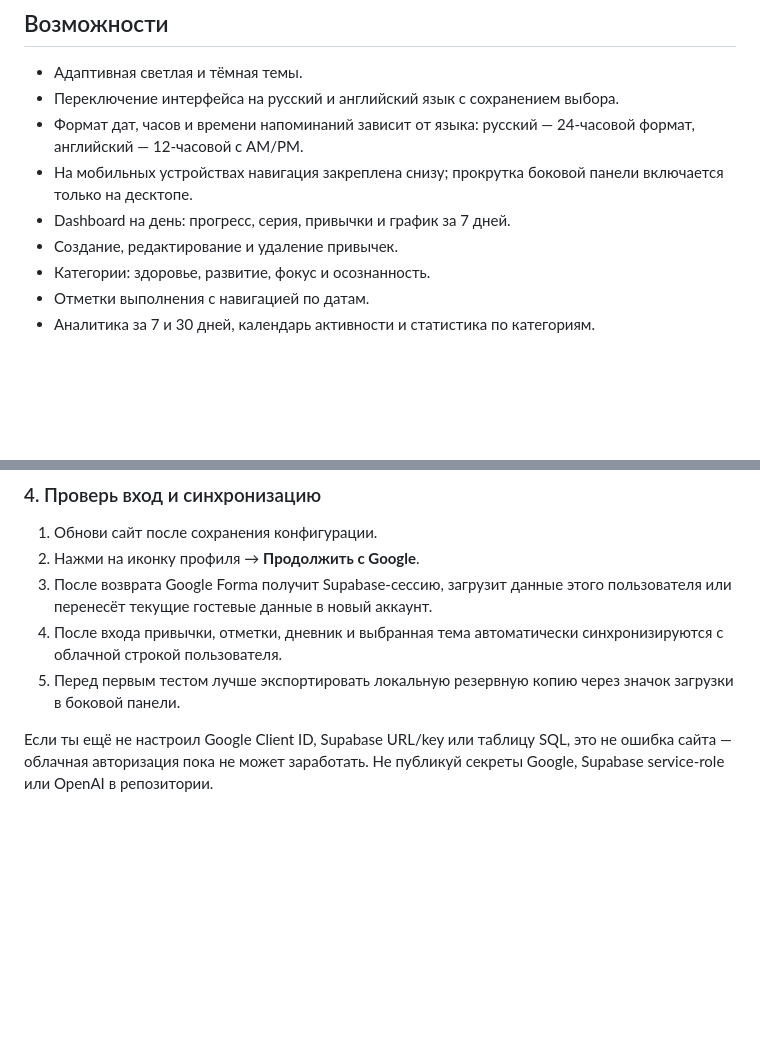
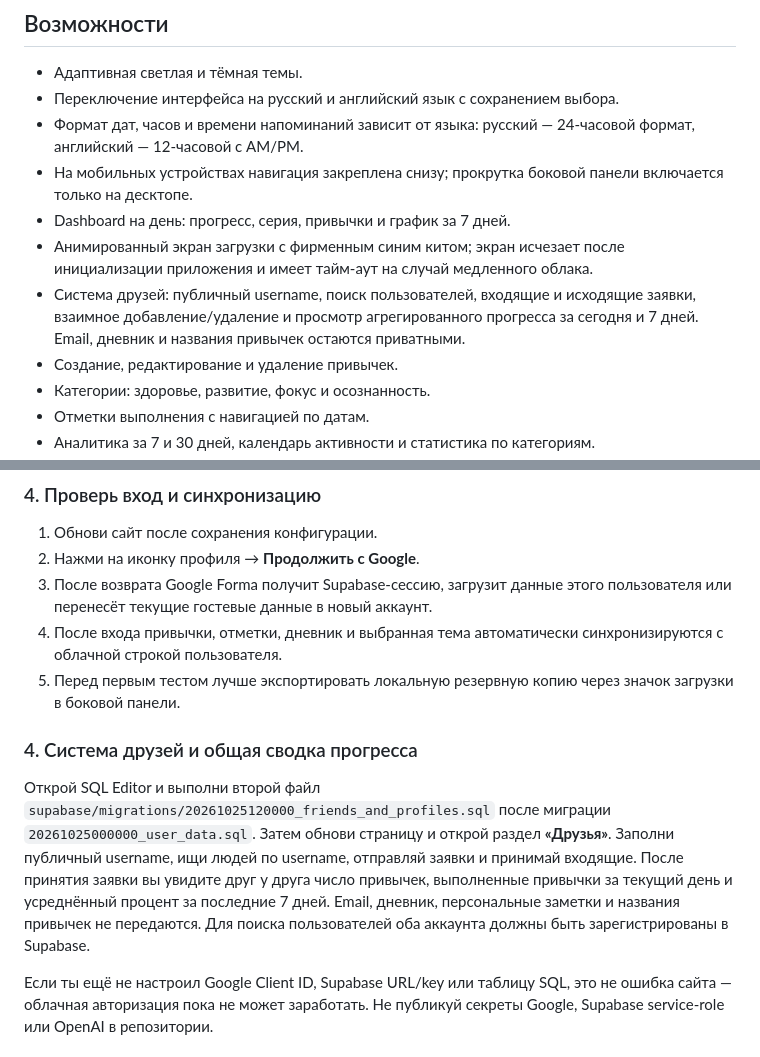
Before and after one commit to lew3l1/Tracker, a Markdown page: README.md, 2 parts joined by grey strips. Drawn GitHub-style; blank space fills up the shorter version.

Commit message:
Document friends system and loading screen

```diff
--- a/README.md
+++ b/README.md
@@ -18,6 +18,8 @@
 - Формат дат, часов и времени напоминаний зависит от языка: русский — 24-часовой формат, английский — 12-часовой с AM/PM.
 - На мобильных устройствах навигация закреплена снизу; прокрутка боковой панели включается только на десктопе.
 - Dashboard на день: прогресс, серия, привычки и график за 7 дней.
+- Анимированный экран загрузки с фирменным синим китом; экран исчезает после инициализации приложения и имеет тайм-аут на случай медленного облака.
+- Система друзей: публичный username, поиск пользователей, входящие и исходящие заявки, взаимное добавление/удаление и просмотр агрегированного прогресса за сегодня и 7 дней. Email, дневник и названия привычек остаются приватными.
 - Создание, редактирование и удаление привычек.
 - Категории: здоровье, развитие, фокус и осознанность.
 - Отметки выполнения с навигацией по датам.
@@ -85,6 +87,10 @@ Tracker/
 4. После входа привычки, отметки, дневник и выбранная тема автоматически синхронизируются с облачной строкой пользователя.
 5. Перед первым тестом лучше экспортировать локальную резервную копию через значок загрузки в боковой панели.
 
+### 4. Система друзей и общая сводка прогресса
+
+Открой SQL Editor и выполни второй файл `supabase/migrations/20261025120000_friends_and_profiles.sql` после миграции `20261025000000_user_data.sql`. Затем обнови страницу и открой раздел **«Друзья»**. Заполни публичный username, ищи людей по username, отправляй заявки и принимай входящие. После принятия заявки вы увидите друг у друга число привычек, выполненные привычки за текущий день и усреднённый процент за последние 7 дней. Email, дневник, персональные заметки и названия привычек не передаются. Для поиска пользователей оба аккаунта должны быть зарегистрированы в Supabase.
+
 Если ты ещё не настроил Google Client ID, Supabase URL/key или таблицу SQL, это не ошибка сайта — облачная авторизация пока не может заработать. Не публикуй секреты Google, Supabase service-role или OpenAI в репозитории.
 
 ### Что синхронизируется
```
